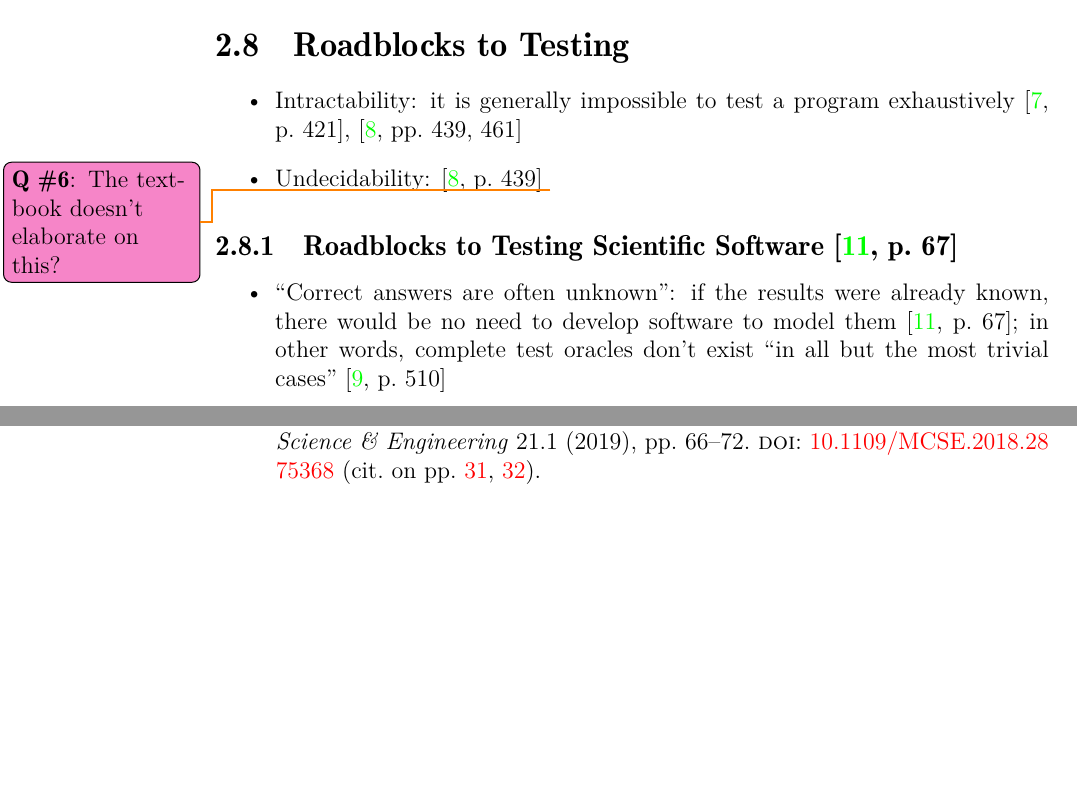
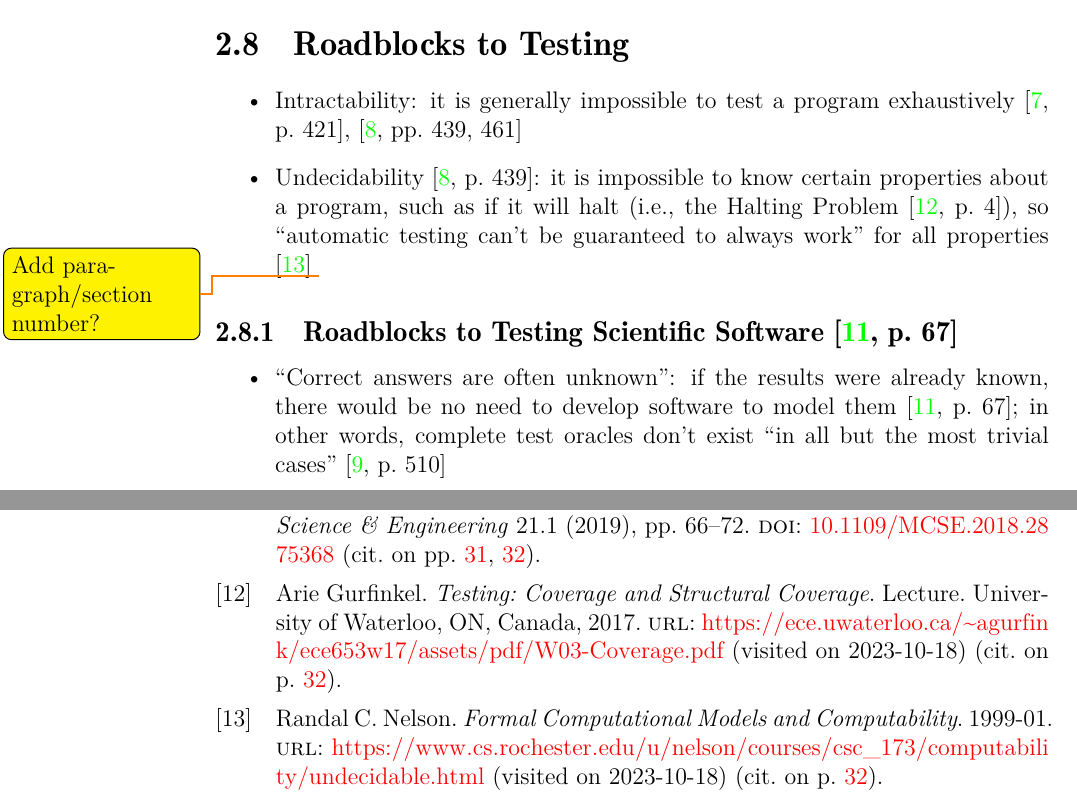
Before and after one commit to samm82/TestingTesting, a LaTeX thesis (notes.tex, which reads chapters/03_notes.tex, references.bib): two parts of pages 40 and 43 of 45, joined at a grey line, cut so that both start at the same text, the shorter picture padded with empty space. The pictures show the PDF file notes.pdf that the author committed with the source.

Commit message:
Add notes on undecidability in regards to testing

```diff
--- a/chapters/03_notes.tex
+++ b/chapters/03_notes.tex
@@ -1796,8 +1796,12 @@ engineers'' \cite[p.~72]{kanewala_metamorphic_2019}.
       \item Intractability: it is generally impossible to test a program
             exhaustively \cite[p.~421]{van_vliet_software_2000},
             \cite[pp.~439,461]{peters_software_2000}
-      \item Undecidability: \cite[p.~439]{peters_software_2000}
-            \qtodo{The textbook doesn't elaborate on this?}
+      \item Undecidability \cite[p.~439]{peters_software_2000}: it is
+            impossible to know certain properties about a program, such as if
+            it will halt (i.e., the Halting Problem
+            \cite[p.~4]{gurfinkel_testing_2017}), so ``automatic testing
+            can't be guaranteed to always work'' for all properties
+            \cite{nelson_formal_1999} \todo{Add paragraph/section number?}
 \end{itemize}
 
 \subsection{Roadblocks to Testing Scientific Software
--- a/references.bib
+++ b/references.bib
@@ -116,3 +116,6 @@
   year      = {2000}
 }
 
+@misc{nelson_formal_1999,
+  title   = {Formal {Computational} {Models} and {Computability}},
+  url     = {https://www.cs.rochester.edu/u/nelson/courses/csc_173/computability/undecidable.html},
@@ -118,0 +130,3 @@
+  address = {University of Waterloo, ON, Canada},
+  type    = {Lecture},
+  title   = {Testing: {Coverage} and {Structural} {Coverage}},
@@ -119,3 +136,6 @@
+  year    = {2017}
+}
+
 @article{barr_oracle_2015,
   title   = {The {Oracle} {Problem} in {Software} {Testing}: {A} {Survey}},
   volume  = {41},
```
Also changed, not shown: notes.pdf, thesis.pdf, chapters/03_notes.tex (2 more changed lines), references.bib (11 more changed lines).
